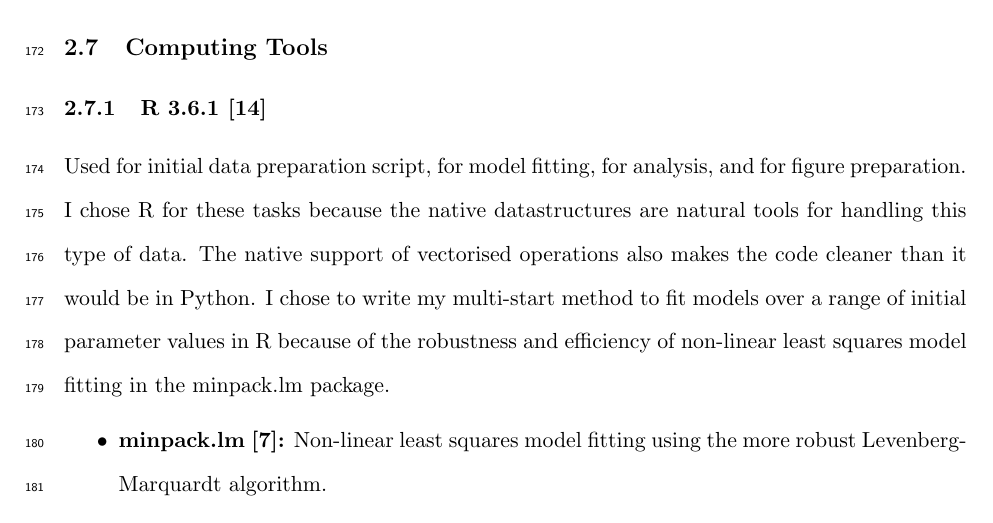
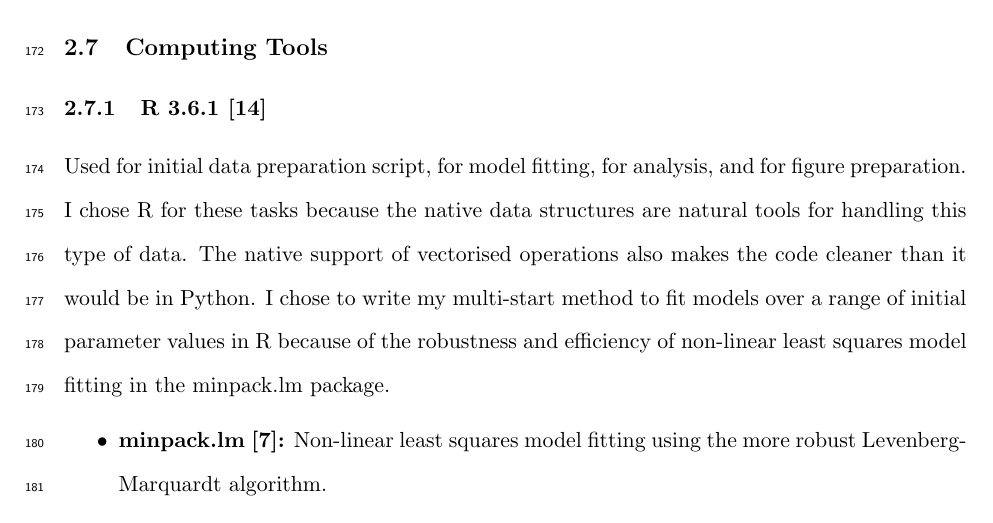
Before and after one commit to SamT123/CMEECoursework, a LaTeX paper (MP/code/write_up.tex): part of page 10 of 31, cut so that both start at the same text. Compiled offline with pdfLaTeX; a LaTeX package or settings file that is missing is left out.

Commit message:
Final final push

```diff
--- a/MP/code/write_up.tex
+++ b/MP/code/write_up.tex
@@ -227,7 +227,7 @@ I ran a mixed effects model of $\mu{max}$ against temperature, and of $t_{lag}$
 I ran a paired t-test between the each pair of the four-parameter models to check for systematic differences in their parameter estimates. I check for normality of differences by plotting histograms of these differences.
 
 \subsection{Computing Tools}
-\subsubsection{R 3.6.1 \cite{R}} Used for initial data preparation script, for model fitting, for analysis, and for figure preparation. I chose R for these tasks because the native datastructures are natural tools for handling this type of data. The native support of vectorised operations also makes the code cleaner than it would be in Python. I chose to write my multi-start method to fit models over a range of initial parameter values in R because of the robustness and efficiency of non-linear least squares model fitting in the minpack.lm package.
+\subsubsection{R 3.6.1 \cite{R}} Used for initial data preparation script, for model fitting, for analysis, and for figure preparation. I chose R for these tasks because the native data structures are natural tools for handling this type of data. The native support of vectorised operations also makes the code cleaner than it would be in Python. I chose to write my multi-start method to fit models over a range of initial parameter values in R because of the robustness and efficiency of non-linear least squares model fitting in the minpack.lm package.
 \begin{itemize}
 \item \textbf{minpack.lm \cite{minpack}:} Non-linear least squares model fitting using the more robust Levenberg-Marquardt algorithm.
 \item \textbf{ggplot2 \cite{gg}:} To more easily create high quality graphics.
```
Also changed, not shown: MP/README.md.
